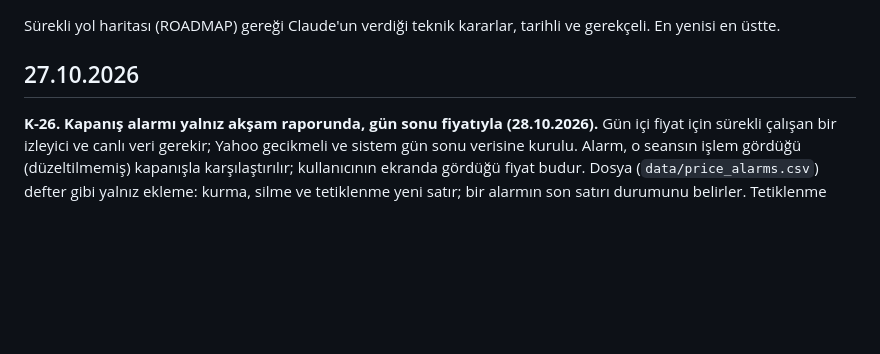
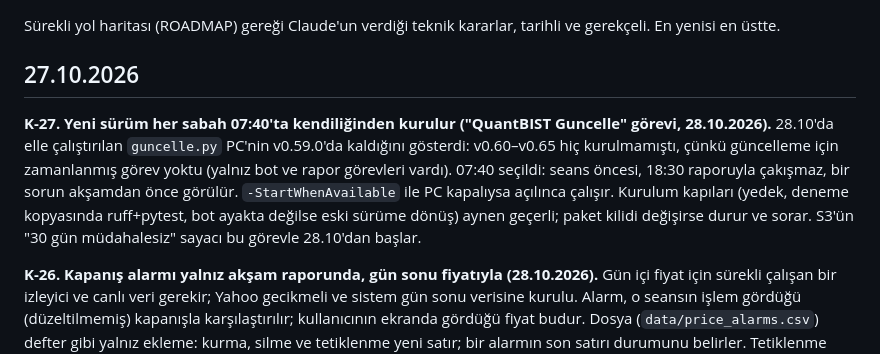
Before and after one commit to hsnklc044-jpg/bist-ai-telegram-bot, a Markdown page: docs/DECISIONS.md, the part around the change. Rendered like a GitHub page; blank space fills up the shorter version.

```diff
--- a/docs/DECISIONS.md
+++ b/docs/DECISIONS.md
@@ -3,6 +3,8 @@
 Sürekli yol haritası (ROADMAP) gereği Claude'un verdiği teknik kararlar, tarihli ve gerekçeli. En yenisi en üstte.
 
 ## 27.10.2026
+
+**K-27. Yeni sürüm her sabah 07:40'ta kendiliğinden kurulur ("QuantBIST Guncelle" görevi, 28.10.2026).** 28.10'da elle çalıştırılan `guncelle.py` PC'nin v0.59.0'da kaldığını gösterdi: v0.60–v0.65 hiç kurulmamıştı, çünkü güncelleme için zamanlanmış görev yoktu (yalnız bot ve rapor görevleri vardı). 07:40 seçildi: seans öncesi, 18:30 raporuyla çakışmaz, bir sorun akşamdan önce görülür. `-StartWhenAvailable` ile PC kapalıysa açılınca çalışır. Kurulum kapıları (yedek, deneme kopyasında ruff+pytest, bot ayakta değilse eski sürüme dönüş) aynen geçerli; paket kilidi değişirse durur ve sorar. S3'ün "30 gün müdahalesiz" sayacı bu görevle 28.10'dan başlar.
 
 **K-26. Kapanış alarmı yalnız akşam raporunda, gün sonu fiyatıyla (28.10.2026).** Gün içi fiyat için sürekli çalışan bir izleyici ve canlı veri gerekir; Yahoo gecikmeli ve sistem gün sonu verisine kurulu. Alarm, o seansın işlem gördüğü (düzeltilmemiş) kapanışla karşılaştırılır; kullanıcının ekranda gördüğü fiyat budur. Dosya (`data/price_alarms.csv`) defter gibi yalnız ekleme: kurma, silme ve tetiklenme yeni satır; bir alarmın son satırı durumunu belirler. Tetiklenme rapor Telegram'a gittikten **sonra** yazılır: gönderim başarısızsa alarm kaybolmaz, ertesi akşam yine söylenir. Alarm kurulan hisse evren dışındaysa da fiyatı güncellenir. Bir kez bildirilir, sonra kapanır; tekrar isteyen yeniden kurar. Alarm satırı "al/sat önerisi değildir" der.
 
```
Also changed, not shown: docs/MATURITY.md (+2 -2 lines), docs/ROADMAP.md (+1 -0 lines).
